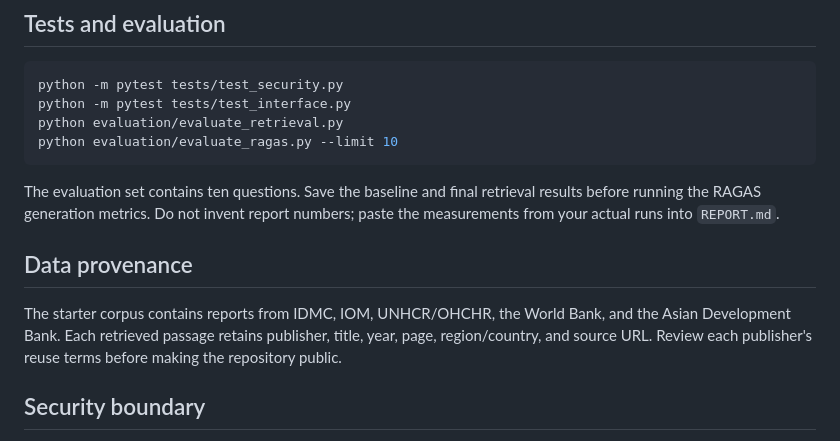
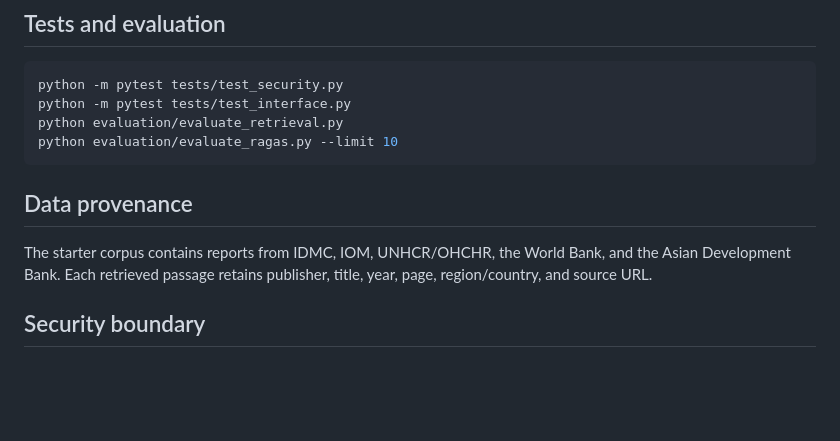
Before and after one commit to IThioye/climate-displacement-agent, a Markdown page: README.md, the part around the change. Rendered like a GitHub page; blank space fills up the shorter version.

````diff
--- a/README.md
+++ b/README.md
@@ -135,16 +135,13 @@ python evaluation/evaluate_retrieval.py
 python evaluation/evaluate_ragas.py --limit 10
 ```
 
-The evaluation set contains ten questions. Save the baseline and final retrieval
-results before running the RAGAS generation metrics. Do not invent report numbers;
-paste the measurements from your actual runs into `REPORT.md`.
+
 
 ## Data provenance
 
 The starter corpus contains reports from IDMC, IOM, UNHCR/OHCHR, the World Bank,
 and the Asian Development Bank. Each retrieved passage retains publisher, title,
-year, page, region/country, and source URL. Review each publisher's reuse terms
-before making the repository public.
+year, page, region/country, and source URL.
 
 ## Security boundary
 
````
